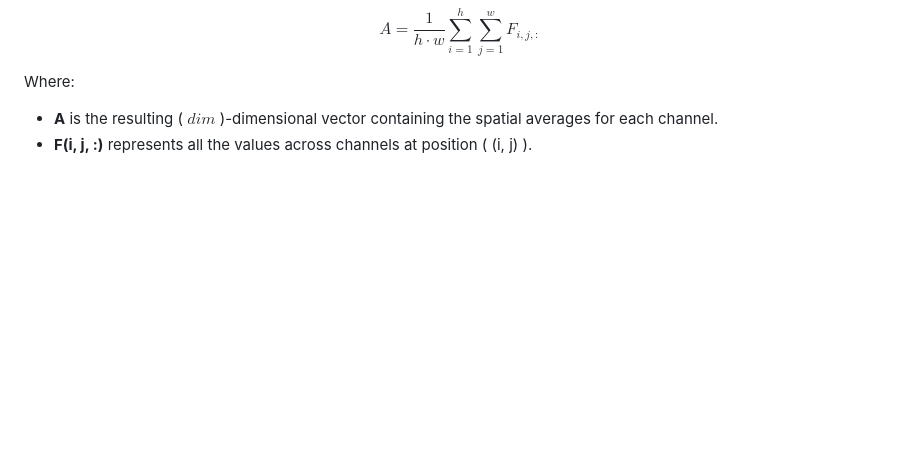
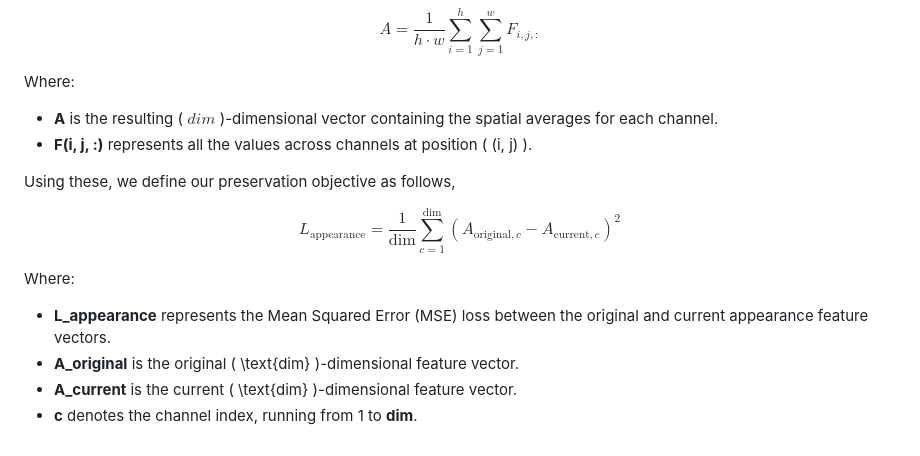
Before and after one commit to AniSundar18/DragGuidance, a Markdown page: README.md, the part around the change. Drawn GitHub-style; blank space fills up the shorter version.

```diff
--- a/README.md
+++ b/README.md
@@ -75,3 +75,15 @@ $$
 Where:
 - **A** is the resulting \( $dim$ \)-dimensional vector containing the spatial averages for each channel.
 - **F(i, j, :)** represents all the values across channels at position \( (i, j) \).
+
+Using these, we define our preservation objective as follows,
+
+$$
+L_{\text{appearance}} = \frac{1}{\text{dim}} \sum_{c=1}^{\text{dim}} (A_{\text{original}, c} - A_{\text{current}, c})^2
+$$
+
+Where:
+- **L_appearance** represents the Mean Squared Error (MSE) loss between the original and current appearance feature vectors.
+- **A_original** is the original \( \text{dim} \)-dimensional feature vector.
+- **A_current** is the current \( \text{dim} \)-dimensional feature vector.
+- **c** denotes the channel index, running from 1 to **dim**.
```
